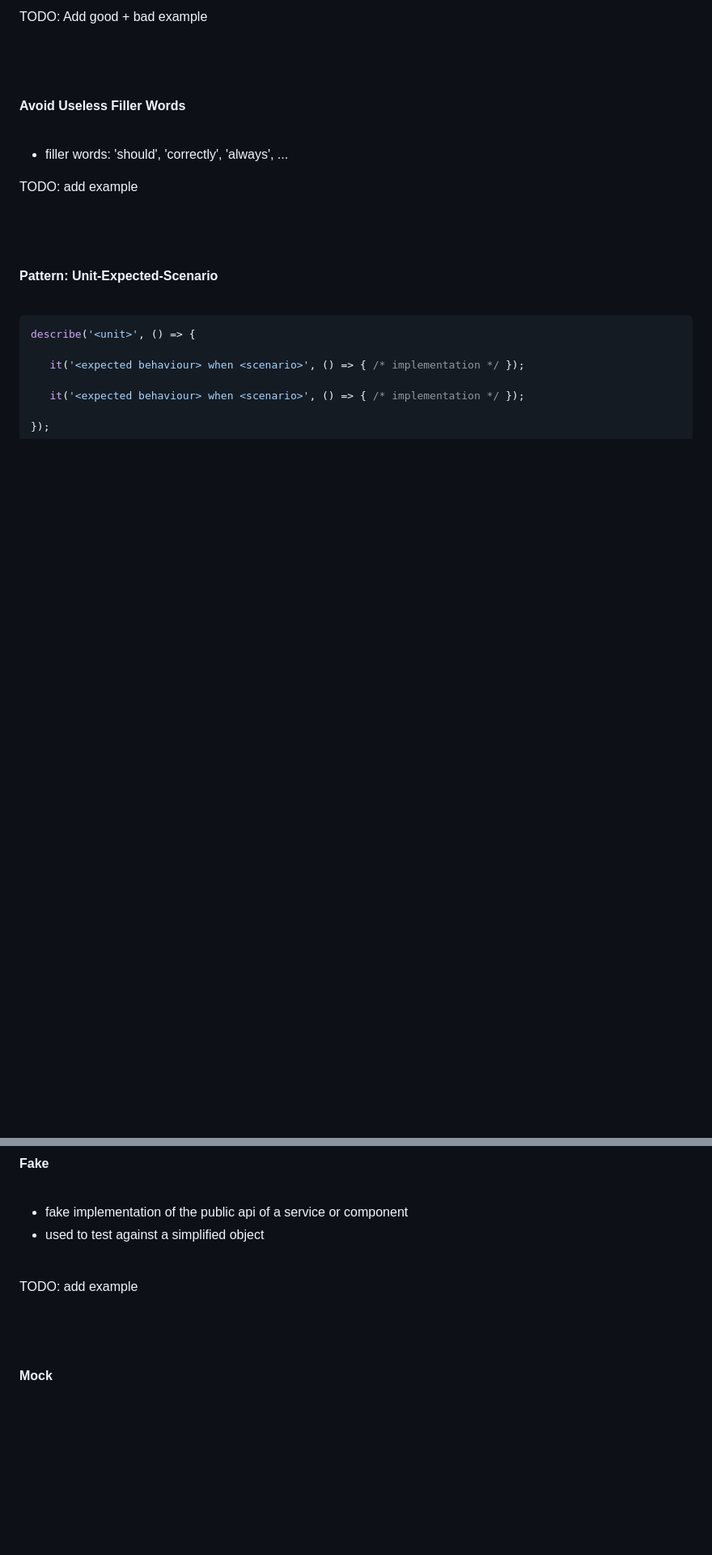
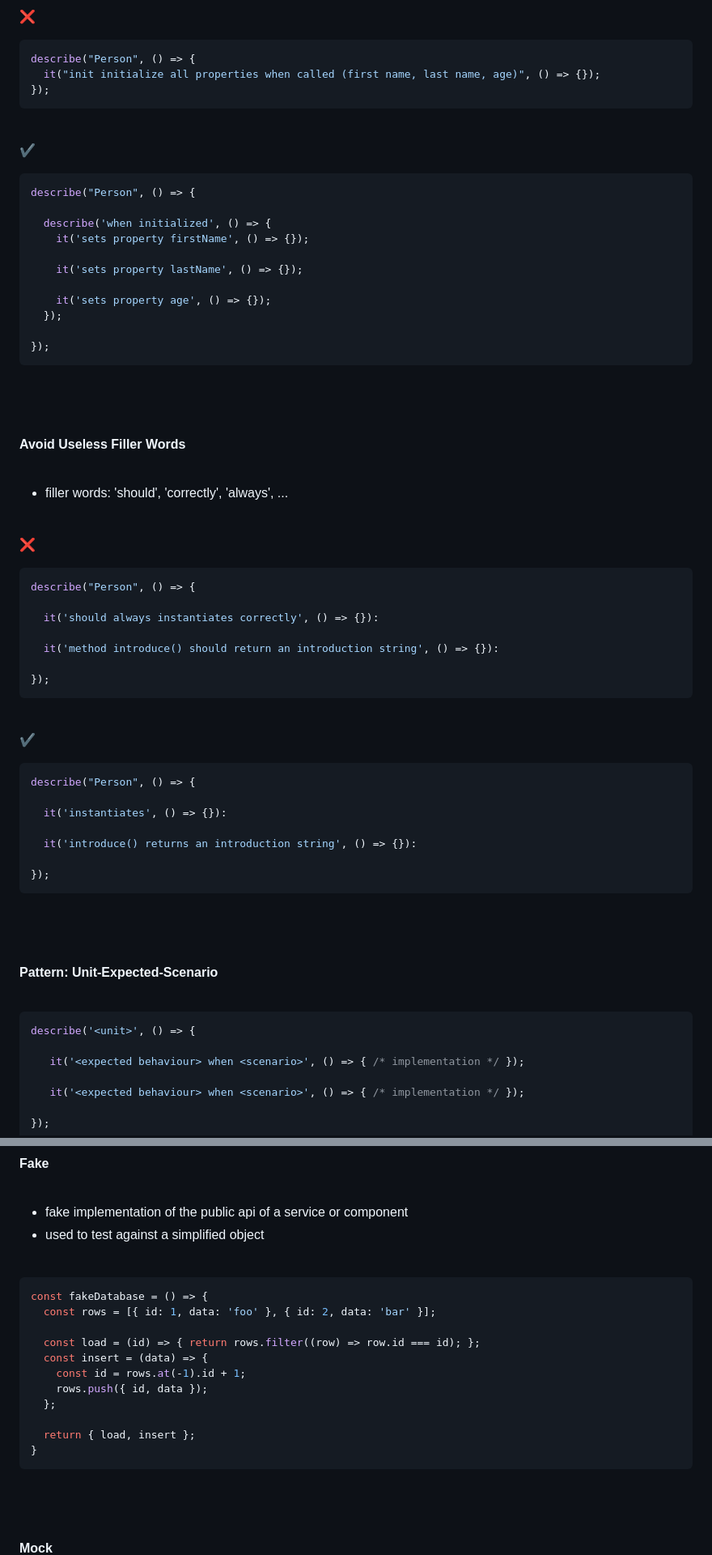
Before and after one commit to lcov29/knowledgeBase, a Markdown page: SoftwareDevelopment/Testing/testing_unit_tests.md, 2 parts joined by grey strips. Shown: that part at 81% size. Rendered like a GitHub page; blank space fills up the shorter version.

````diff
--- a/SoftwareDevelopment/Testing/testing_unit_tests.md
+++ b/SoftwareDevelopment/Testing/testing_unit_tests.md
@@ -160,6 +274,30 @@ TODO: add example
 <br>
 
-TODO: Add good + bad example
+:x:
+
+```javascript
+describe("Person", () => {
+  it("init initialize all properties when called (first name, last name, age)", () => {});
+});
+```
+
+<br>
+
+:heavy_check_mark:
+
+```javascript
+describe("Person", () => {
+
+  describe('when initialized', () => {
+    it('sets property firstName', () => {});
+
+    it('sets property lastName', () => {});
+
+    it('sets property age', () => {});
+  });
+
+});
+```
 
 <br>
 <br>
@@ -169,7 +307,33 @@ TODO: Add good + bad example
 
 - filler words: 'should', 'correctly', 'always', ...
 
-TODO: add example
+<br>
+
+:x:
+
+```javascript
+describe("Person", () => {
+
+  it('should always instantiates correctly', () => {}):
+
+  it('method introduce() should return an introduction string', () => {}):
+
+});
+```
+
+<br>
+
+:heavy_check_mark:
+
+```javascript
+describe("Person", () => {
+
+  it('instantiates', () => {}):
+
+  it('introduce() returns an introduction string', () => {}):
+
+});
+```
 
 <br>
 <br>
@@ -273,7 +437,19 @@ service.method = jest.fn().mockReturnValue('someValue');
 
 <br>
 
-TODO: add example
+```javascript
+const fakeDatabase = () => {
+  const rows = [{ id: 1, data: 'foo' }, { id: 2, data: 'bar' }];
+
+  const load = (id) => { return rows.filter((row) => row.id === id); };
+  const insert = (data) => {
+    const id = rows.at(-1).id + 1;
+    rows.push({ id, data });
+  };
+
+  return { load, insert };
+}
+```
 
 <br>
 <br>
````
Also changed, not shown: other parts of SoftwareDevelopment/Testing/testing_unit_tests.md (+120 -6 lines).
